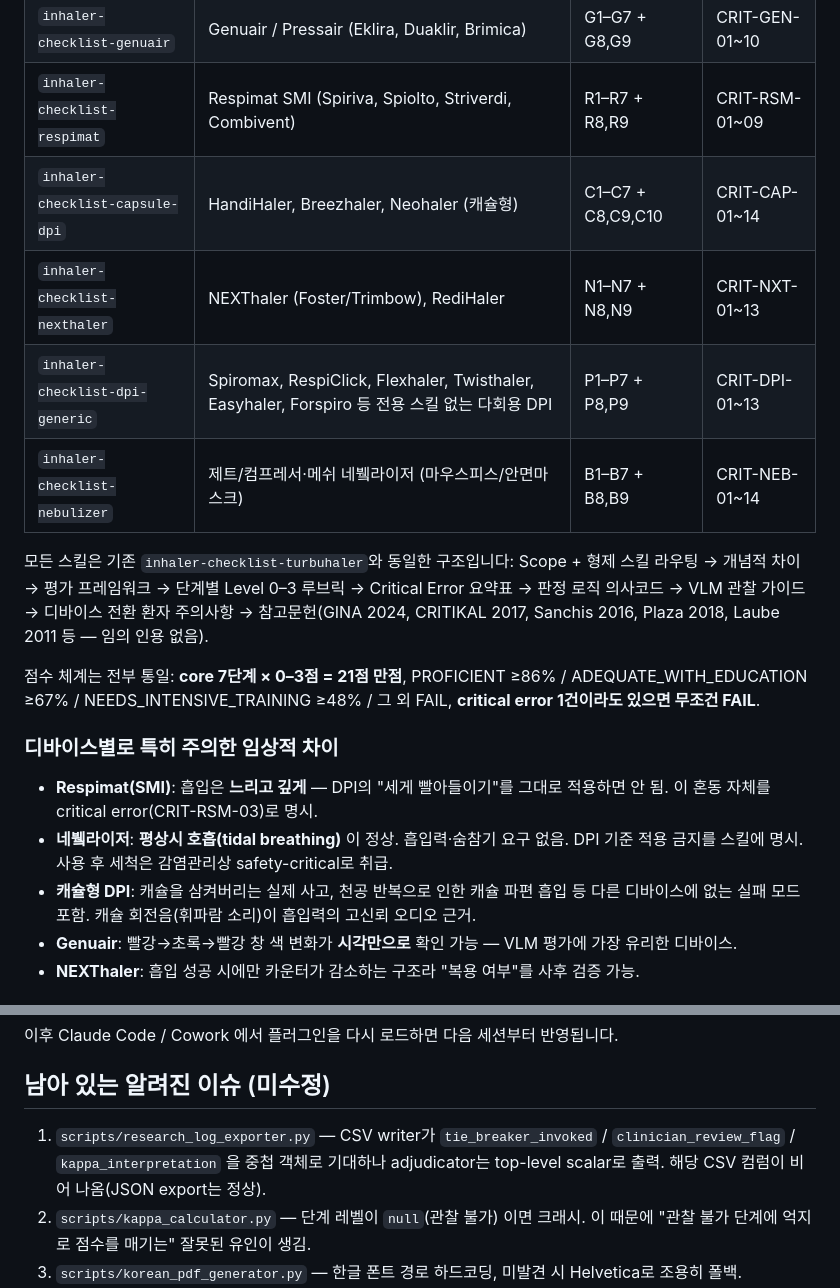
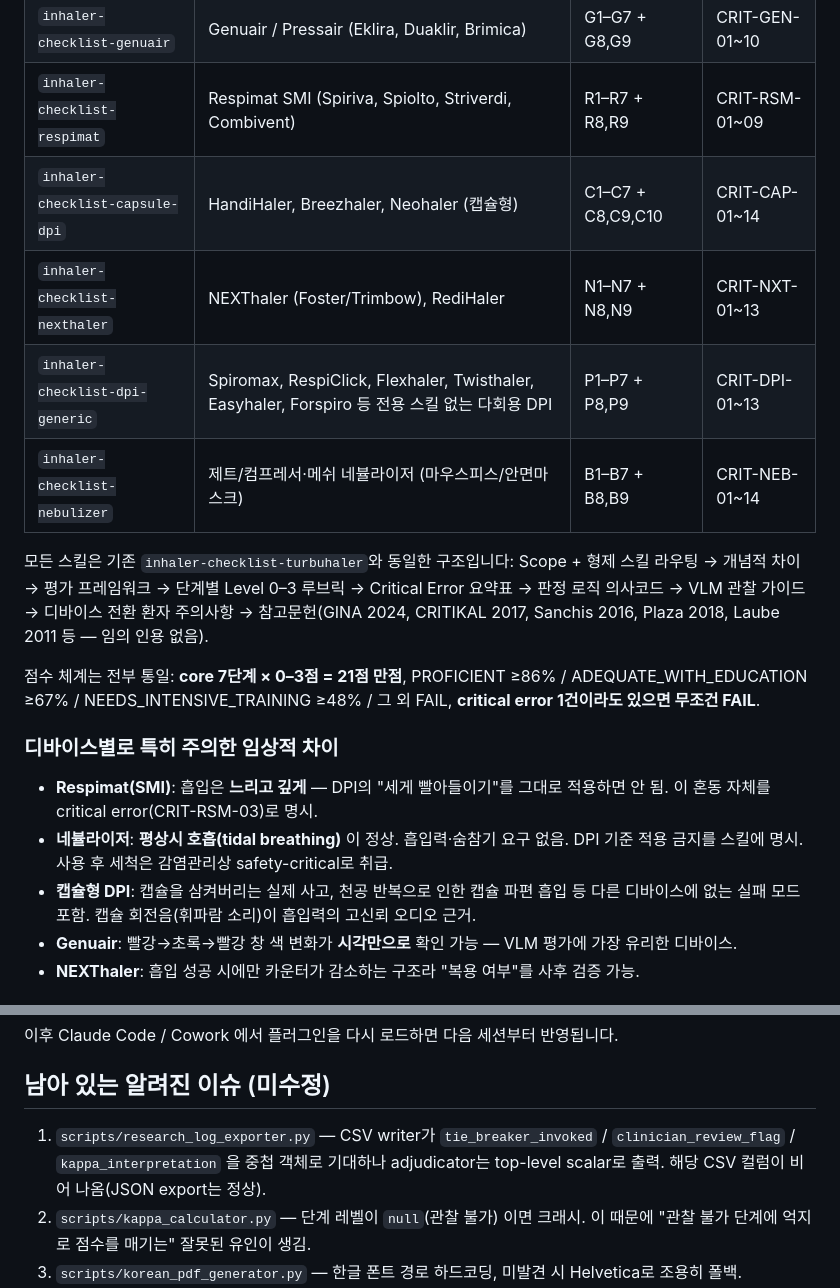
Before and after one commit to DrugnSafety/camca-platform, a Markdown page: camca-inhaler-eval/CHANGELOG_2026-08-12.md, 2 parts joined by grey strips. GitHub-like rendering.

```diff
--- a/camca-inhaler-eval/CHANGELOG_2026-08-12.md
+++ b/camca-inhaler-eval/CHANGELOG_2026-08-12.md
@@ -13,10 +13,10 @@
 | `inhaler-checklist-ellipta` | Relvar/Breo, Trelegy, Anoro, Incruse, Arnuity Ellipta | E1–E7 + E8,E9 | CRIT-ELP-01~09 |
 | `inhaler-checklist-genuair` | Genuair / Pressair (Eklira, Duaklir, Brimica) | G1–G7 + G8,G9 | CRIT-GEN-01~10 |
 | `inhaler-checklist-respimat` | Respimat SMI (Spiriva, Spiolto, Striverdi, Combivent) | R1–R7 + R8,R9 | CRIT-RSM-01~09 |
-| `inhaler-checklist-capsule-dpi` | HandiHaler, Breezhaler, Neohaler (캐슐형) | C1–C7 + C8,C9,C10 | CRIT-CAP-01~14 |
+| `inhaler-checklist-capsule-dpi` | HandiHaler, Breezhaler, Neohaler (캡슐형) | C1–C7 + C8,C9,C10 | CRIT-CAP-01~14 |
 | `inhaler-checklist-nexthaler` | NEXThaler (Foster/Trimbow), RediHaler | N1–N7 + N8,N9 | CRIT-NXT-01~13 |
 | `inhaler-checklist-dpi-generic` | Spiromax, RespiClick, Flexhaler, Twisthaler, Easyhaler, Forspiro 등 전용 스킬 없는 다회용 DPI | P1–P7 + P8,P9 | CRIT-DPI-01~13 |
-| `inhaler-checklist-nebulizer` | 제트/컴프레서·메쉬 네뷐라이저 (마우스피스/안면마스크) | B1–B7 + B8,B9 | CRIT-NEB-01~14 |
+| `inhaler-checklist-nebulizer` | 제트/컴프레서·메쉬 네뷸라이저 (마우스피스/안면마스크) | B1–B7 + B8,B9 | CRIT-NEB-01~14 |
 
 모든 스킬은 기존 `inhaler-checklist-turbuhaler`와 동일한 구조입니다: Scope + 형제 스킬 라우팅 → 개념적 차이 → 평가 프레임워크 → 단계별 Level 0–3 루브릭 → Critical Error 요약표 → 판정 로직 의사코드 → VLM 관찰 가이드 → 디바이스 전환 환자 주의사항 → 참고문헌(GINA 2024, CRITIKAL 2017, Sanchis 2016, Plaza 2018, Laube 2011 등 — 임의 인용 없음).
 
@@ -25,8 +25,8 @@
 ### 디바이스별로 특히 주의한 임상적 차이
 
 - **Respimat(SMI)**: 흡입은 **느리고 깊게** — DPI의 "세게 빨아들이기"를 그대로 적용하면 안 됨. 이 혼동 자체를 critical error(CRIT-RSM-03)로 명시.
-- **네뷐라이저**: **평상시 호흡(tidal breathing)** 이 정상. 흡입력·숨참기 요구 없음. DPI 기준 적용 금지를 스킬에 명시. 사용 후 세척은 감염관리상 safety-critical로 취급.
-- **캐슐형 DPI**: 캐슐을 삼켜버리는 실제 사고, 천공 반복으로 인한 캐슐 파편 흡입 등 다른 디바이스에 없는 실패 모드 포함. 캐슐 회전음(휘파람 소리)이 흡입력의 고신뢰 오디오 근거.
+- **네뷸라이저**: **평상시 호흡(tidal breathing)** 이 정상. 흡입력·숨참기 요구 없음. DPI 기준 적용 금지를 스킬에 명시. 사용 후 세척은 감염관리상 safety-critical로 취급.
+- **캡슐형 DPI**: 캡슐을 삼켜버리는 실제 사고, 천공 반복으로 인한 캡슐 파편 흡입 등 다른 디바이스에 없는 실패 모드 포함. 캡슐 회전음(휘파람 소리)이 흡입력의 고신뢰 오디오 근거.
 - **Genuair**: 빨강→초록→빨강 창 색 변화가 **시각만으로** 확인 가능 — VLM 평가에 가장 유리한 디바이스.
 - **NEXThaler**: 흡입 성공 시에만 카운터가 감소하는 구조라 "복용 여부"를 사후 검증 가능.
 
@@ -53,7 +53,7 @@ git add skills scripts && git commit -m "feat: add 9 device checklists; fix pMDI
 
 ## 남아 있는 알려진 이슈 (미수정)
 
-1. `scripts/research_log_exporter.py` — CSV writer가 `tie_breaker_invoked` / `clinician_review_flag` / `kappa_interpretation` 을 중첩 객체로 기대하나 adjudicator는 top-level scalar로 출력. 해당 CSV 컴럼이 비어 나옴(JSON export는 정상).
+1. `scripts/research_log_exporter.py` — CSV writer가 `tie_breaker_invoked` / `clinician_review_flag` / `kappa_interpretation` 을 중첩 객체로 기대하나 adjudicator는 top-level scalar로 출력. 해당 CSV 컬럼이 비어 나옴(JSON export는 정상).
 2. `scripts/kappa_calculator.py` — 단계 레벨이 `null`(관찰 불가) 이면 크래시. 이 때문에 "관찰 불가 단계에 억지로 점수를 매기는" 잘못된 유인이 생김.
 3. `scripts/korean_pdf_generator.py` — 한글 폰트 경로 하드코딩, 미발견 시 Helvetica로 조용히 폴백.
 4. `scripts/run_telemetry.py` — MediaPipe API 불일치(`module 'mediapipe' has no attribute 'solutions'`)로 이 환경에서 항상 실패. 파이프라인은 VLM-only 축소 모드로 정상 폴백되지만, **오디오 근거가 필요한 단계(흡입력·클릭음)의 신뢰도가 전반적으로 낮아지는 주된 원인**입니다. 우선순위 높음.
```
Also changed, not shown: docs/SESSION_DELIVERABLES_2026-08-12.md (added, +208 -0 lines).
